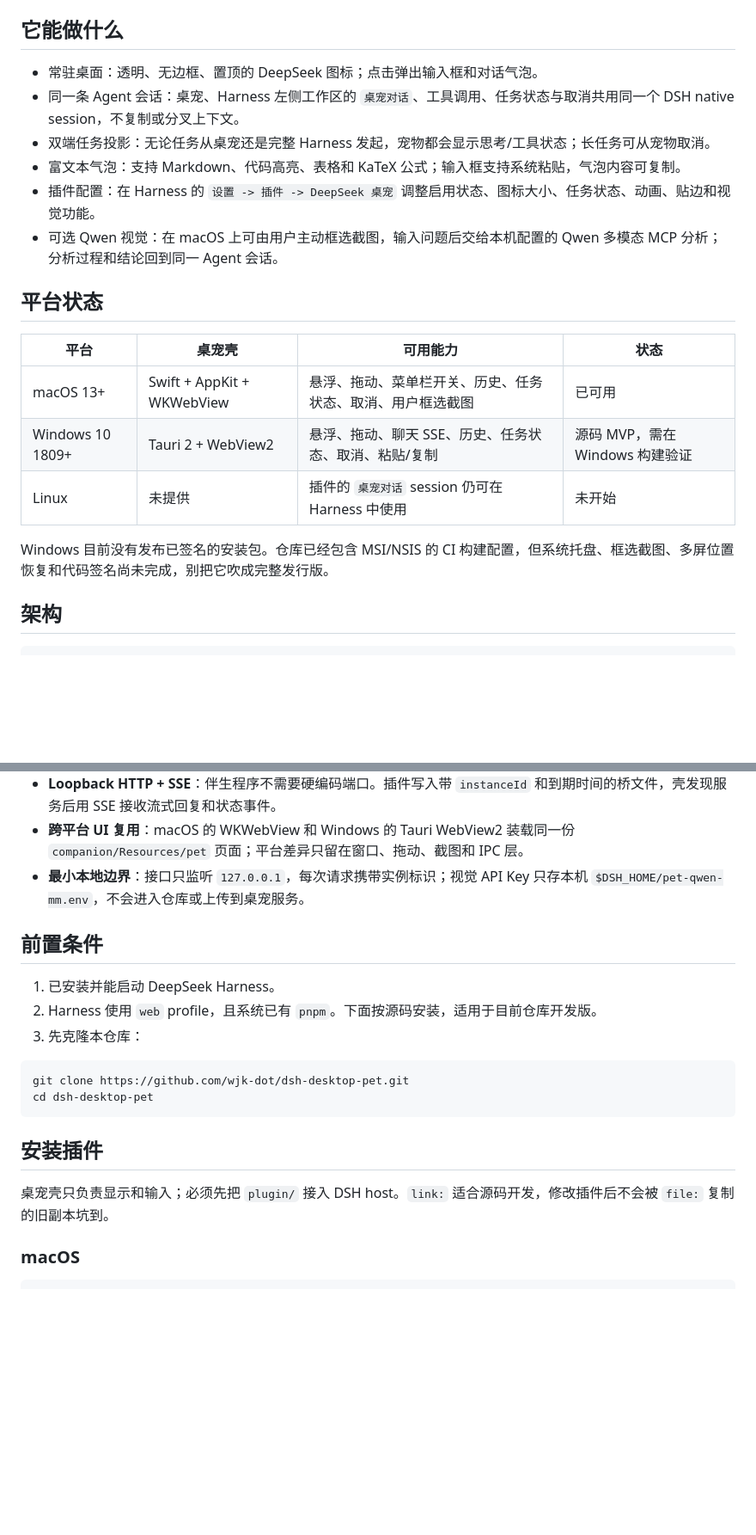
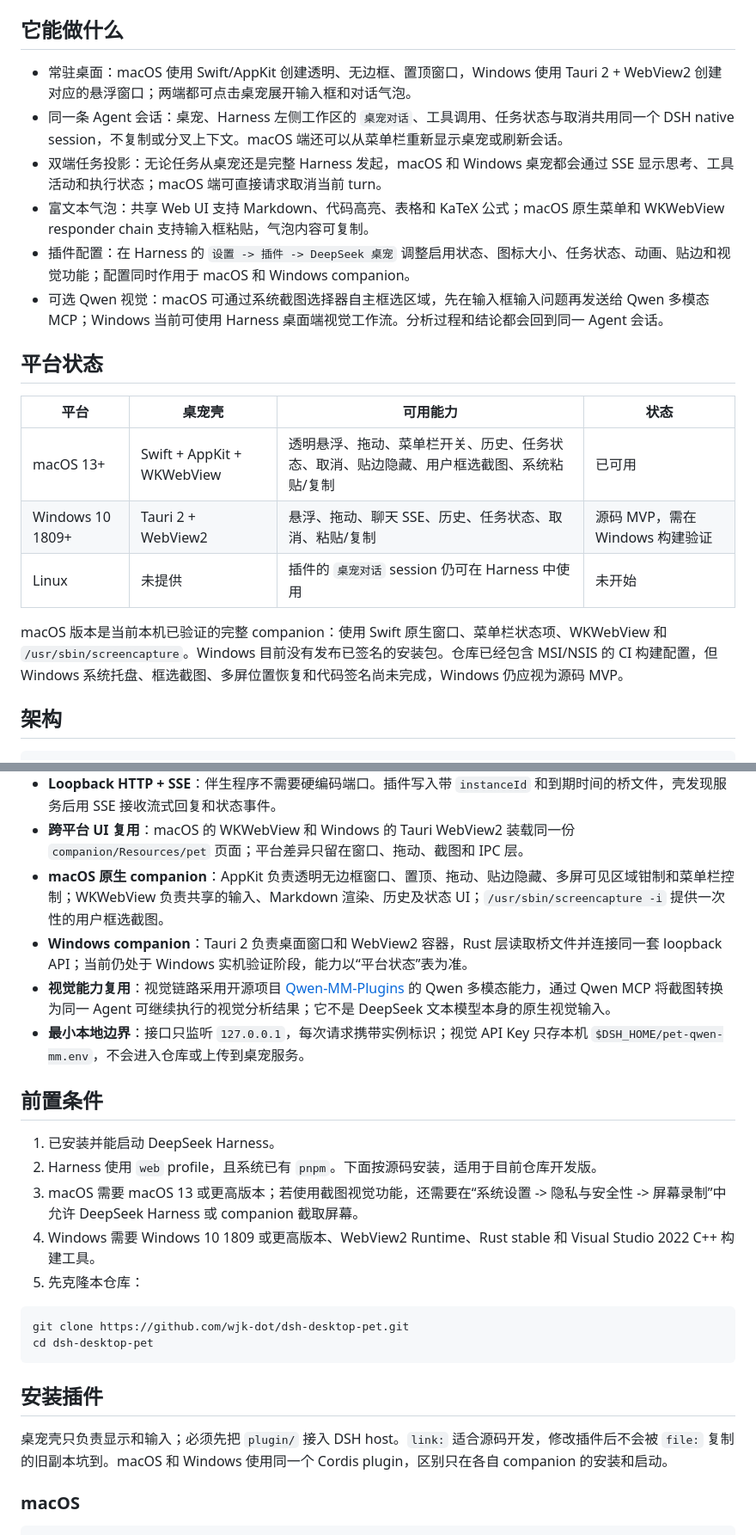
Before and after one commit to wjk-dot/dsh-desktop-pet, a Markdown page: README.md, 2 parts joined by grey strips. Shown at 86% size. Drawn GitHub-style; blank space fills up the shorter version.

````diff
--- a/README.md
+++ b/README.md
@@ -4,22 +4,22 @@
 
 ## 它能做什么
 
-- 常驻桌面：透明、无边框、置顶的 DeepSeek 图标；点击弹出输入框和对话气泡。
-- 同一条 Agent 会话：桌宠、Harness 左侧工作区的 `桌宠对话`、工具调用、任务状态与取消共用同一个 DSH native session，不复制或分叉上下文。
-- 双端任务投影：无论任务从桌宠还是完整 Harness 发起，宠物都会显示思考/工具状态；长任务可从宠物取消。
-- 富文本气泡：支持 Markdown、代码高亮、表格和 KaTeX 公式；输入框支持系统粘贴，气泡内容可复制。
-- 插件配置：在 Harness 的 `设置 -> 插件 -> DeepSeek 桌宠` 调整启用状态、图标大小、任务状态、动画、贴边和视觉功能。
-- 可选 Qwen 视觉：在 macOS 上可由用户主动框选截图，输入问题后交给本机配置的 Qwen 多模态 MCP 分析；分析过程和结论回到同一 Agent 会话。
+- 常驻桌面：macOS 使用 Swift/AppKit 创建透明、无边框、置顶窗口，Windows 使用 Tauri 2 + WebView2 创建对应的悬浮窗口；两端都可点击桌宠展开输入框和对话气泡。
+- 同一条 Agent 会话：桌宠、Harness 左侧工作区的 `桌宠对话`、工具调用、任务状态与取消共用同一个 DSH native session，不复制或分叉上下文。macOS 端还可以从菜单栏重新显示桌宠或刷新会话。
+- 双端任务投影：无论任务从桌宠还是完整 Harness 发起，macOS 和 Windows 桌宠都会通过 SSE 显示思考、工具活动和执行状态；macOS 端可直接请求取消当前 turn。
+- 富文本气泡：共享 Web UI 支持 Markdown、代码高亮、表格和 KaTeX 公式；macOS 原生菜单和 WKWebView responder chain 支持输入框粘贴，气泡内容可复制。
+- 插件配置：在 Harness 的 `设置 -> 插件 -> DeepSeek 桌宠` 调整启用状态、图标大小、任务状态、动画、贴边和视觉功能；配置同时作用于 macOS 和 Windows companion。
+- 可选 Qwen 视觉：macOS 可通过系统截图选择器自主框选区域，先在输入框输入问题再发送给 Qwen 多模态 MCP；Windows 当前可使用 Harness 桌面端视觉工作流。分析过程和结论都会回到同一 Agent 会话。
 
 ## 平台状态
 
 | 平台 | 桌宠壳 | 可用能力 | 状态 |
 | --- | --- | --- | --- |
-| macOS 13+ | Swift + AppKit + WKWebView | 悬浮、拖动、菜单栏开关、历史、任务状态、取消、用户框选截图 | 已可用 |
+| macOS 13+ | Swift + AppKit + WKWebView | 透明悬浮、拖动、菜单栏开关、历史、任务状态、取消、贴边隐藏、用户框选截图、系统粘贴/复制 | 已可用 |
 | Windows 10 1809+ | Tauri 2 + WebView2 | 悬浮、拖动、聊天 SSE、历史、任务状态、取消、粘贴/复制 | 源码 MVP，需在 Windows 构建验证 |
 | Linux | 未提供 | 插件的 `桌宠对话` session 仍可在 Harness 中使用 | 未开始 |
 
-Windows 目前没有发布已签名的安装包。仓库已经包含 MSI/NSIS 的 CI 构建配置，但系统托盘、框选截图、多屏位置恢复和代码签名尚未完成，别把它吹成完整发行版。
+macOS 版本是当前本机已验证的完整 companion：使用 Swift 原生窗口、菜单栏状态项、WKWebView 和 `/usr/sbin/screencapture`。Windows 目前没有发布已签名的安装包。仓库已经包含 MSI/NSIS 的 CI 构建配置，但 Windows 系统托盘、框选截图、多屏位置恢复和代码签名尚未完成，Windows 仍应视为源码 MVP。
 
 ## 架构
 
@@ -47,13 +47,18 @@ shared pet web UI
 - **DSH `apiProxy.sessions`**：桌宠只投影 Harness 原生 session，因此工具、模型配置、工作区和审批语义保持一致。
 - **Loopback HTTP + SSE**：伴生程序不需要硬编码端口。插件写入带 `instanceId` 和到期时间的桥文件，壳发现服务后用 SSE 接收流式回复和状态事件。
 - **跨平台 UI 复用**：macOS 的 WKWebView 和 Windows 的 Tauri WebView2 装载同一份 `companion/Resources/pet` 页面；平台差异只留在窗口、拖动、截图和 IPC 层。
+- **macOS 原生 companion**：AppKit 负责透明无边框窗口、置顶、拖动、贴边隐藏、多屏可见区域钳制和菜单栏控制；WKWebView 负责共享的输入、Markdown 渲染、历史及状态 UI；`/usr/sbin/screencapture -i` 提供一次性的用户框选截图。
+- **Windows companion**：Tauri 2 负责桌面窗口和 WebView2 容器，Rust 层读取桥文件并连接同一套 loopback API；当前仍处于 Windows 实机验证阶段，能力以“平台状态”表为准。
+- **视觉能力复用**：视觉链路采用开源项目 [Qwen-MM-Plugins](https://github.com/QwenLM/Qwen-MM-Plugins) 的 Qwen 多模态能力，通过 Qwen MCP 将截图转换为同一 Agent 可继续执行的视觉分析结果；它不是 DeepSeek 文本模型本身的原生视觉输入。
 - **最小本地边界**：接口只监听 `127.0.0.1`，每次请求携带实例标识；视觉 API Key 只存本机 `$DSH_HOME/pet-qwen-mm.env`，不会进入仓库或上传到桌宠服务。
 
 ## 前置条件
 
 1. 已安装并能启动 DeepSeek Harness。
 2. Harness 使用 `web` profile，且系统已有 `pnpm`。下面按源码安装，适用于目前仓库开发版。
-3. 先克隆本仓库：
+3. macOS 需要 macOS 13 或更高版本；若使用截图视觉功能，还需要在“系统设置 -> 隐私与安全性 -> 屏幕录制”中允许 DeepSeek Harness 或 companion 截取屏幕。
+4. Windows 需要 Windows 10 1809 或更高版本、WebView2 Runtime、Rust stable 和 Visual Studio 2022 C++ 构建工具。
+5. 先克隆本仓库：
 
 ```sh
 git clone https://github.com/wjk-dot/dsh-desktop-pet.git
@@ -62,7 +67,7 @@ cd dsh-desktop-pet
 
 ## 安装插件
 
-桌宠壳只负责显示和输入；必须先把 `plugin/` 接入 DSH host。`link:` 适合源码开发，修改插件后不会被 `file:` 复制的旧副本坑到。
+桌宠壳只负责显示和输入；必须先把 `plugin/` 接入 DSH host。`link:` 适合源码开发，修改插件后不会被 `file:` 复制的旧副本坑到。macOS 和 Windows 使用同一个 Cordis plugin，区别只在各自 companion 的安装和启动。
 
 ### macOS
 
````
Also changed, not shown: other parts of README.md (+29 -12 lines).
